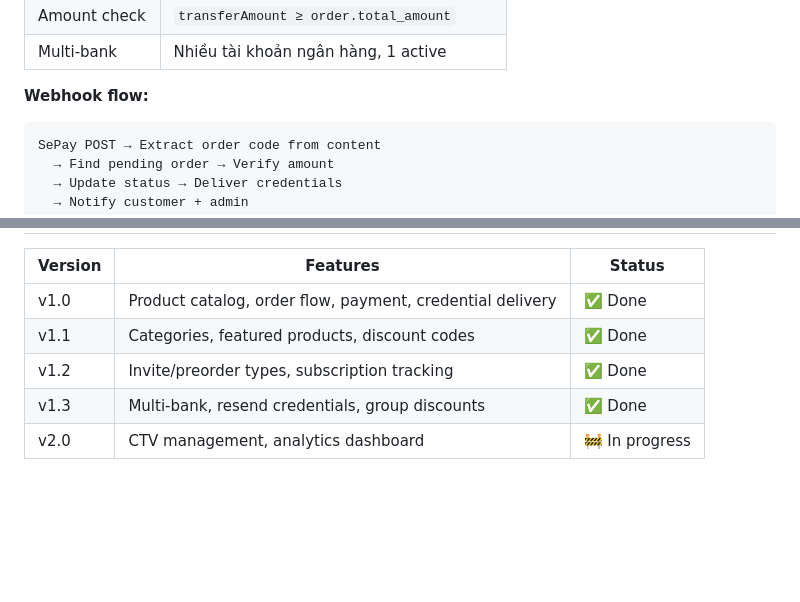
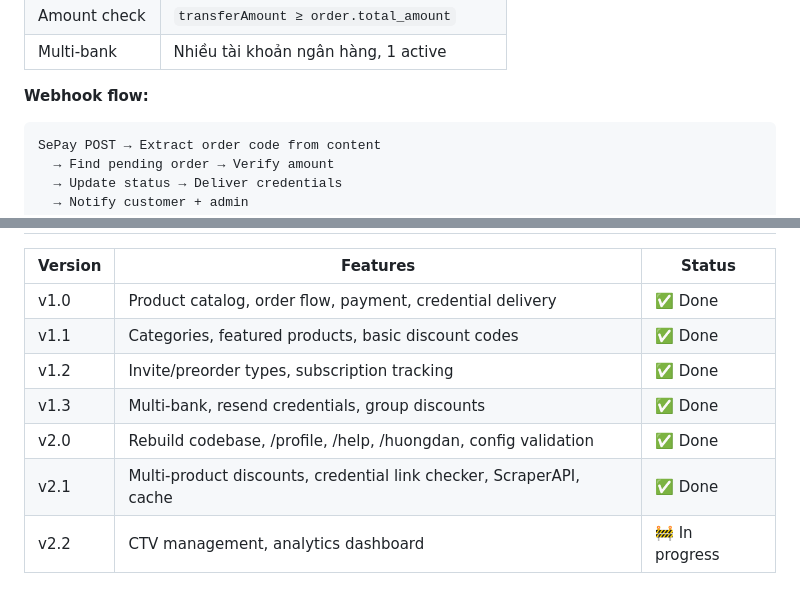
Before and after one commit to maingocanh1702/telegram-sales-bot, a Markdown page: docs/telegram-sales-bot-prd.md, 2 parts joined by grey strips. GitHub-like rendering; blank space fills up the shorter version.

````diff
--- a/docs/telegram-sales-bot-prd.md
+++ b/docs/telegram-sales-bot-prd.md
@@ -75,7 +77,7 @@
 
 **Webhook flow:**
 
-```
+```text
 SePay POST → Extract order code from content
   → Find pending order → Verify amount
   → Update status → Deliver credentials
@@ -172,7 +246,9 @@ validateDiscountCode() → check active, dates, uses, product, user, min amount
 | Version | Features | Status |
 | ------- | -------- | ------ |
 | v1.0 | Product catalog, order flow, payment, credential delivery | ✅ Done |
-| v1.1 | Categories, featured products, discount codes | ✅ Done |
+| v1.1 | Categories, featured products, basic discount codes | ✅ Done |
 | v1.2 | Invite/preorder types, subscription tracking | ✅ Done |
 | v1.3 | Multi-bank, resend credentials, group discounts | ✅ Done |
-| v2.0 | CTV management, analytics dashboard | 🚧 In progress |
+| v2.0 | Rebuild codebase, /profile, /help, /huongdan, config validation | ✅ Done |
+| v2.1 | Multi-product discounts, credential link checker, ScraperAPI, cache | ✅ Done |
+| v2.2 | CTV management, analytics dashboard | 🚧 In progress |
````
Also changed, not shown: other parts of docs/telegram-sales-bot-prd.md (+84 -10 lines), docs/telegram-sales-bot-roadmap.md (added, +118 -0 lines).
